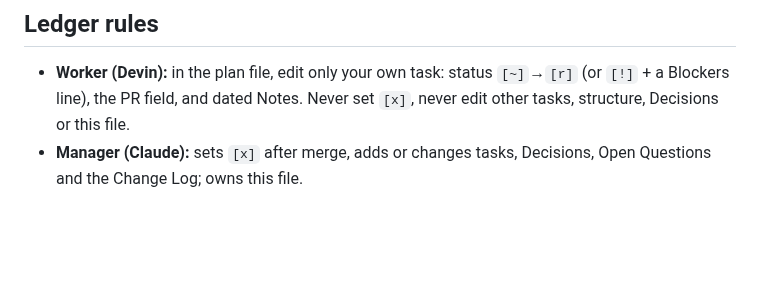
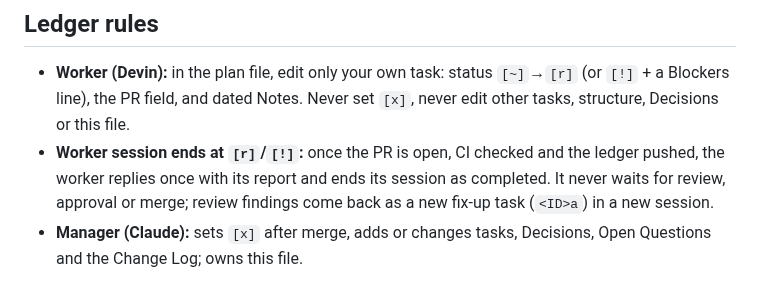
Before and after one commit to 1984Rakesh/SampleWebApp, a Markdown page: plans/RULES.md, the part around the change. Rendered like a GitHub page; blank space fills up the shorter version.

```diff
--- a/plans/RULES.md
+++ b/plans/RULES.md
@@ -60,4 +60,5 @@ git diff --check
 
 ## Ledger rules
 - **Worker (Devin):** in the plan file, edit only your own task: status `[~]`→`[r]` (or `[!]` + a Blockers line), the PR field, and dated Notes. Never set `[x]`, never edit other tasks, structure, Decisions or this file.
+- **Worker session ends at `[r]`/`[!]`:** once the PR is open, CI checked and the ledger pushed, the worker replies once with its report and ends its session as completed. It never waits for review, approval or merge; review findings come back as a new fix-up task (`<ID>a`) in a new session.
 - **Manager (Claude):** sets `[x]` after merge, adds or changes tasks, Decisions, Open Questions and the Change Log; owns this file.
```
Also changed, not shown: plans/dependency-cruiser.md (+4 -2 lines).
